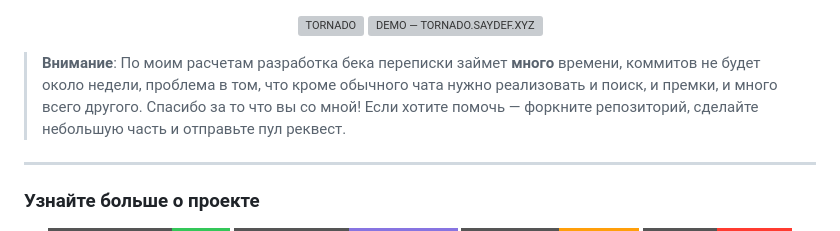
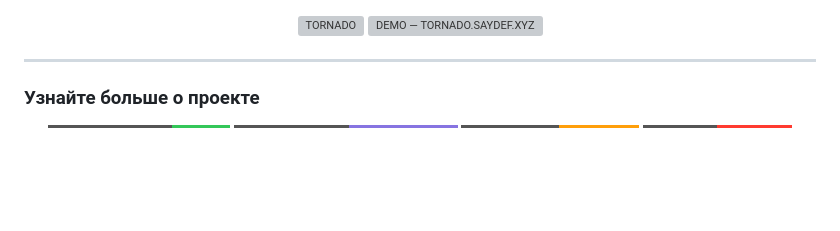
Before and after one commit to SayGGGo/Tornado, a Markdown page: README.md, the part around the change. Drawn GitHub-style; badges without logos; blank space fills up the shorter version; grey boxes are pictures that could not be loaded.

```diff
--- a/README.md
+++ b/README.md
@@ -6,10 +6,6 @@
     <img src="for_rdm/down.svg" alt="DEMO — TORNADO.SAYDEF.XYZ">
   </a>
 </p>
-
-> **Внимание**: По моим расчетам разработка бека переписки займет **много** времени, коммитов не будет около недели,
-> проблема в том, что  кроме обычного чата нужно реализовать и поиск, и премки, и много всего другого. Спасибо за то что вы со мной!
-> Если хотите помочь — форкните репозиторий, сделайте небольшую часть и отправьте пул реквест.
 
 ---
 
```
